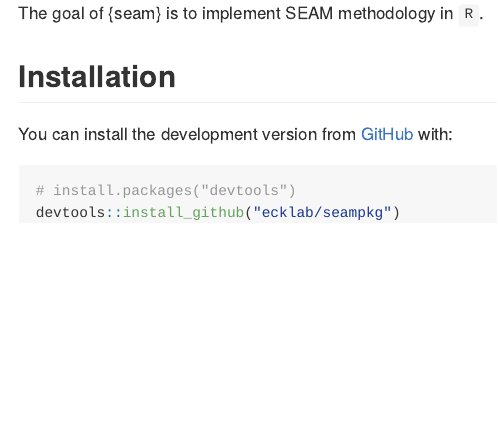
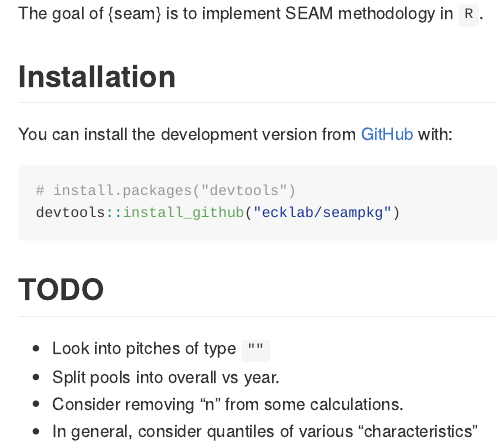
Before and after one commit to ecklab/seam, an R Markdown document (README.Rmd): the page in a window 1100 px wide, from 110 px down. The pictures show the output file README.md that the author committed with the source, drawn offline in the style of GitHub; badge pictures from the web are left out.

Commit message:
add TODOs to README

````diff
--- a/README.Rmd
+++ b/README.Rmd
@@ -29,3 +29,10 @@ You can install the development version from [GitHub](https://github.com/) with:
 # install.packages("devtools")
 devtools::install_github("ecklab/seampkg")
 ```
+
+## TODO
+
+- Look into pitches of type `""`
+- Split pools into overall vs year.
+- Consider removing "n" from some calculations.
+- In general, consider quantiles of various "characteristics"
````
Also changed, not shown: README.md.
